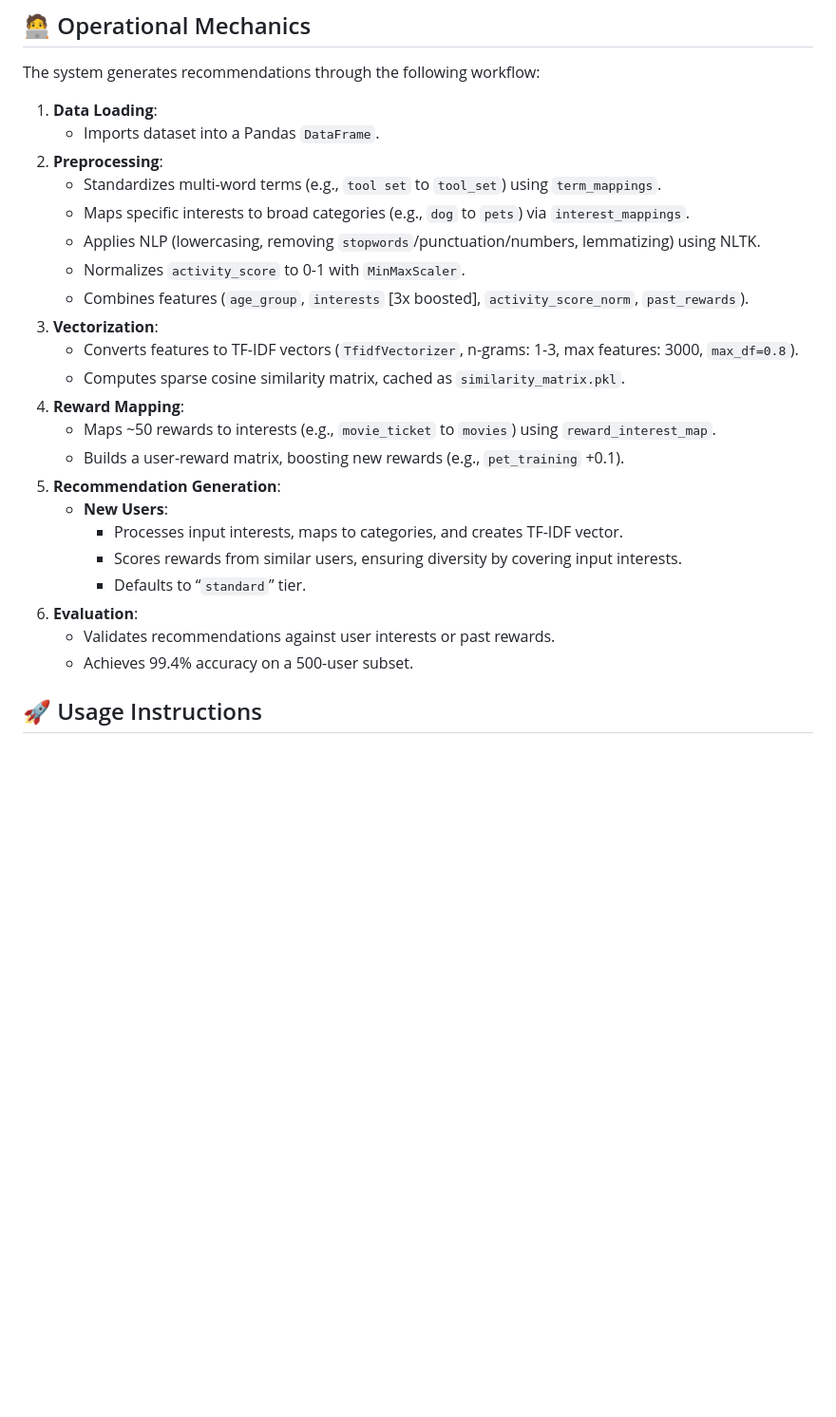
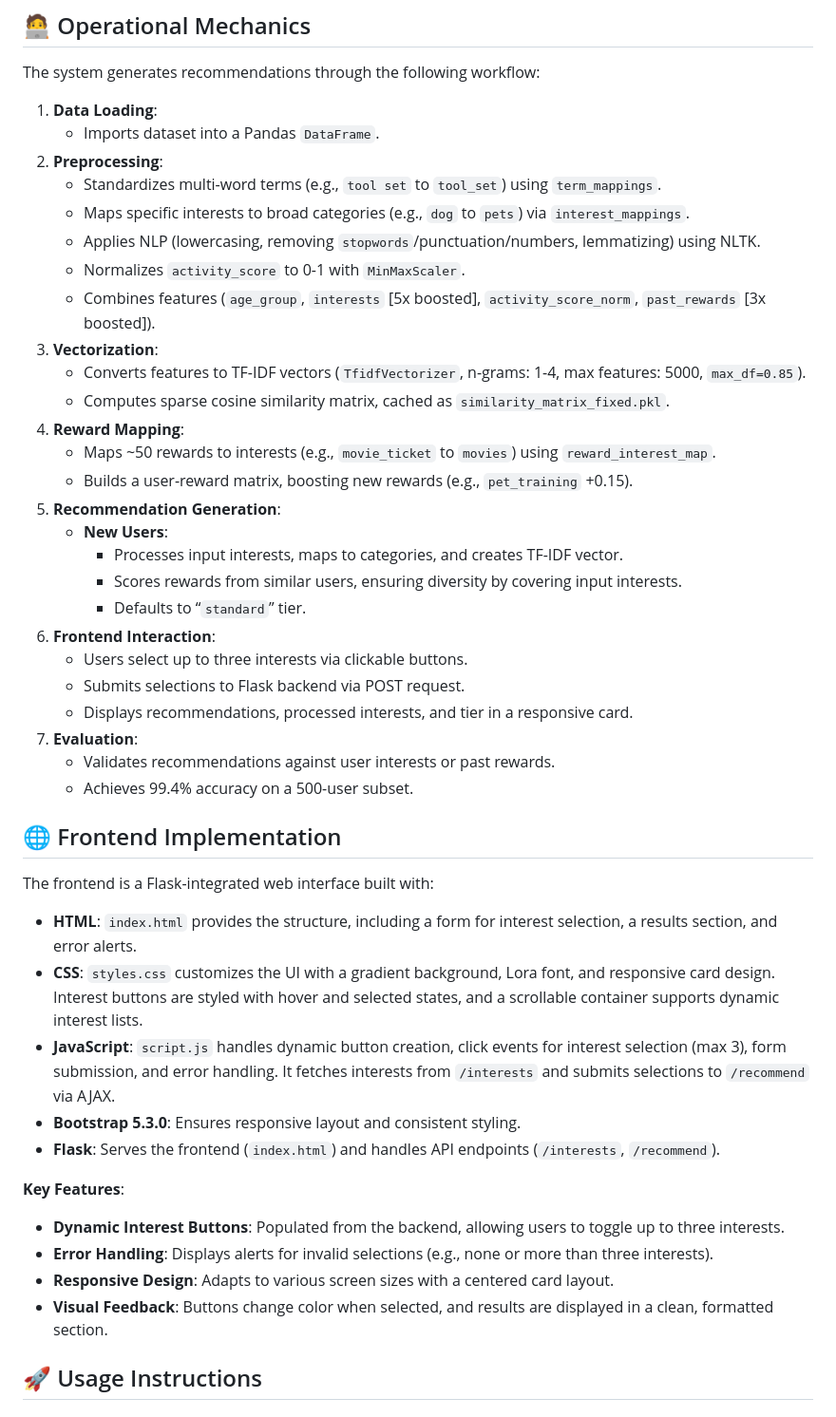
Before and after one commit to mlaasya07/Codenheimer, a Markdown page: README.md, the part around one of its changes. Shown at 95% size. Rendered like a GitHub page; blank space fills up the shorter version.

```diff
--- a/README.md
+++ b/README.md
@@ -65,27 +66,47 @@ The `synthetic_user_dataset_10000.xlsx` dataset contains 10,000 user records wit
 The system generates recommendations through the following workflow:
 
 1. **Data Loading**:
-    - Imports dataset into a Pandas `DataFrame`.
+   - Imports dataset into a Pandas `DataFrame`.
 2. **Preprocessing**:
-    - Standardizes multi-word terms (e.g., `tool set` to `tool_set`) using `term_mappings`.
-    - Maps specific interests to broad categories (e.g., `dog` to `pets`) via `interest_mappings`.
-    - Applies NLP (lowercasing, removing `stopwords`/punctuation/numbers, lemmatizing) using NLTK.
-    - Normalizes `activity_score` to 0-1 with `MinMaxScaler`.
-    - Combines features (`age_group`, `interests` [3x boosted], `activity_score_norm`, `past_rewards`).
+   - Standardizes multi-word terms (e.g., `tool set` to `tool_set`) using `term_mappings`.
+   - Maps specific interests to broad categories (e.g., `dog` to `pets`) via `interest_mappings`.
+   - Applies NLP (lowercasing, removing `stopwords`/punctuation/numbers, lemmatizing) using NLTK.
+   - Normalizes `activity_score` to 0-1 with `MinMaxScaler`.
+   - Combines features (`age_group`, `interests` [5x boosted], `activity_score_norm`, `past_rewards` [3x boosted]).
 3. **Vectorization**:
-    - Converts features to TF-IDF vectors (`TfidfVectorizer`, n-grams: 1-3, max features: 3000, `max_df=0.8`).
-    - Computes sparse cosine similarity matrix, cached as `similarity_matrix.pkl`.
+   - Converts features to TF-IDF vectors (`TfidfVectorizer`, n-grams: 1-4, max features: 5000, `max_df=0.85`).
+   - Computes sparse cosine similarity matrix, cached as `similarity_matrix_fixed.pkl`.
 4. **Reward Mapping**:
-    - Maps ~50 rewards to interests (e.g., `movie_ticket` to `movies`) using `reward_interest_map`.
-    - Builds a user-reward matrix, boosting new rewards (e.g., `pet_training` +0.1).
+   - Maps ~50 rewards to interests (e.g., `movie_ticket` to `movies`) using `reward_interest_map`.
+   - Builds a user-reward matrix, boosting new rewards (e.g., `pet_training` +0.15).
 5. **Recommendation Generation**:
-    - **New Users**:
-        - Processes input interests, maps to categories, and creates TF-IDF vector.
-        - Scores rewards from similar users, ensuring diversity by covering input interests.
-        - Defaults to “`standard`” tier.
-6. **Evaluation**:
-    - Validates recommendations against user interests or past rewards.
-    - Achieves 99.4% accuracy on a 500-user subset.
+   - **New Users**:
+     - Processes input interests, maps to categories, and creates TF-IDF vector.
+     - Scores rewards from similar users, ensuring diversity by covering input interests.
+     - Defaults to “`standard`” tier.
+6. **Frontend Interaction**:
+   - Users select up to three interests via clickable buttons.
+   - Submits selections to Flask backend via POST request.
+   - Displays recommendations, processed interests, and tier in a responsive card.
+7. **Evaluation**:
+   - Validates recommendations against user interests or past rewards.
+   - Achieves 99.4% accuracy on a 500-user subset.
+
+## 🌐 Frontend Implementation
+
+The frontend is a Flask-integrated web interface built with:
+
+- **HTML**: `index.html` provides the structure, including a form for interest selection, a results section, and error alerts.
+- **CSS**: `styles.css` customizes the UI with a gradient background, Lora font, and responsive card design. Interest buttons are styled with hover and selected states, and a scrollable container supports dynamic interest lists.
+- **JavaScript**: `script.js` handles dynamic button creation, click events for interest selection (max 3), form submission, and error handling. It fetches interests from `/interests` and submits selections to `/recommend` via AJAX.
+- **Bootstrap 5.3.0**: Ensures responsive layout and consistent styling.
+- **Flask**: Serves the frontend (`index.html`) and handles API endpoints (`/interests`, `/recommend`).
+
+**Key Features**:
+- **Dynamic Interest Buttons**: Populated from the backend, allowing users to toggle up to three interests.
+- **Error Handling**: Displays alerts for invalid selections (e.g., none or more than three interests).
+- **Responsive Design**: Adapts to various screen sizes with a centered card layout.
+- **Visual Feedback**: Buttons change color when selected, and results are displayed in a clean, formatted section.
 
 ## 🚀 Usage Instructions
 
```
Also changed, not shown: other parts of README.md (+87 -62 lines).
